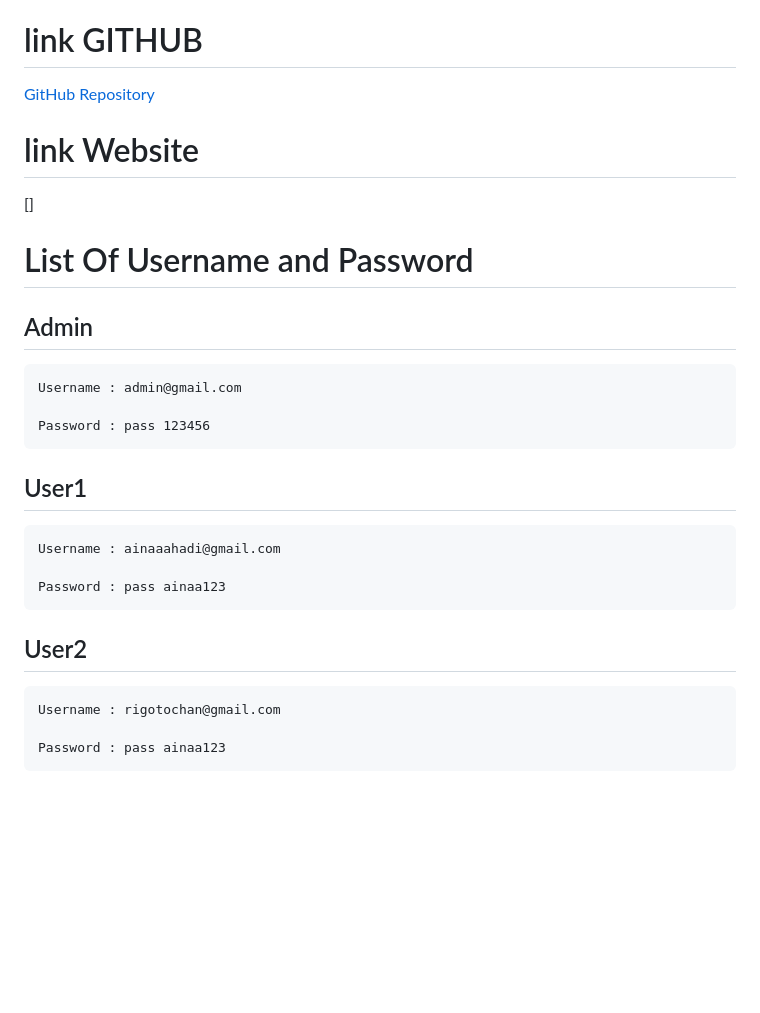
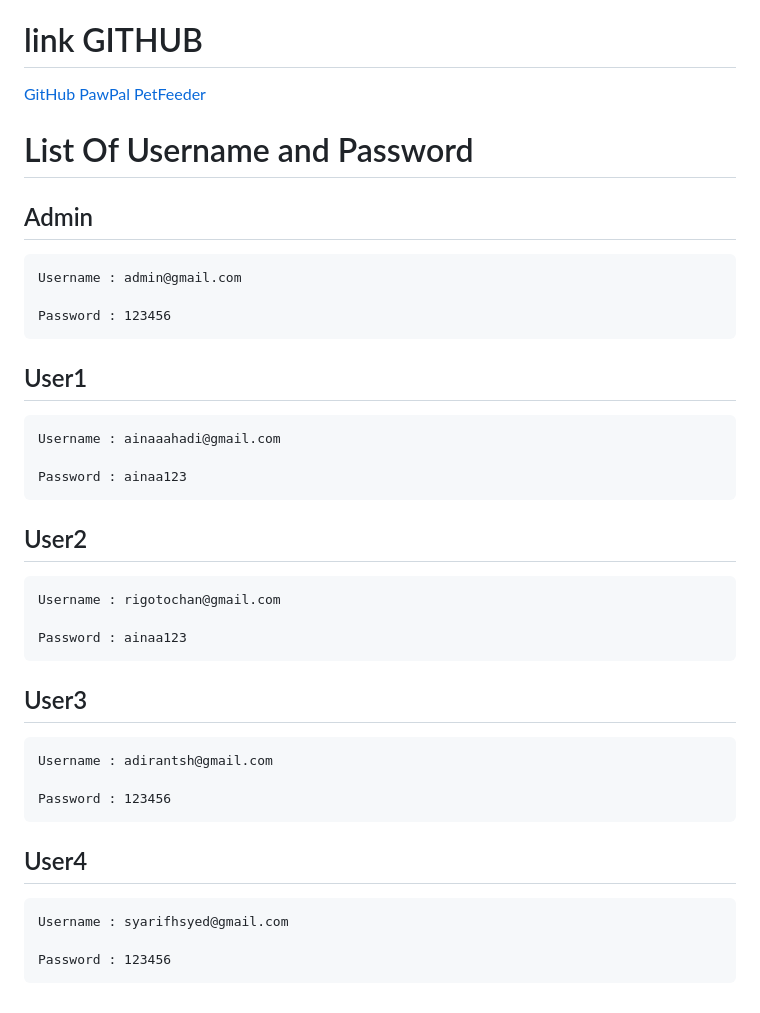
Before and after one commit to syarifhfajriyh/pawpal-PET-FEEDER-TRACKER, a Markdown page: README.md, the part around the change printed below. GitHub-like rendering; blank space fills up the shorter version.

```diff
--- a/README.md
+++ b/README.md
@@ -93,10 +101,7 @@ You can now log in, connect your device, and manage your pet’s feeding schedul
 
 
 # link GITHUB
-[GitHub Repository](https://github.com/syarifhfajriyh/pawpal-PET-FEEDER-TRACKER.git)
-
-# link Website
-[]
+[GitHub PawPal PetFeeder](https://github.com/syarifhfajriyh/pawpal-PET-FEEDER-TRACKER.git)
 
 # List Of Username and Password
 
@@ -104,16 +109,28 @@ You can now log in, connect your device, and manage your pet’s feeding schedul
 
     Username : admin@gmail.com
 
-    Password : pass 123456
+    Password : 123456
 
 ## User1
 
     Username : ainaaahadi@gmail.com
 
-    Password : pass ainaa123
+    Password : ainaa123
 
  ## User2
 
     Username : rigotochan@gmail.com
 
-    Password : pass ainaa123
+    Password : ainaa123
+
+ ## User3
+
+    Username : adirantsh@gmail.com
+
+    Password : 123456
+
+## User4
+
+    Username : syarifhsyed@gmail.com
+
+    Password : 123456
```
Also changed, not shown: other parts of README.md (+8 -0 lines).
